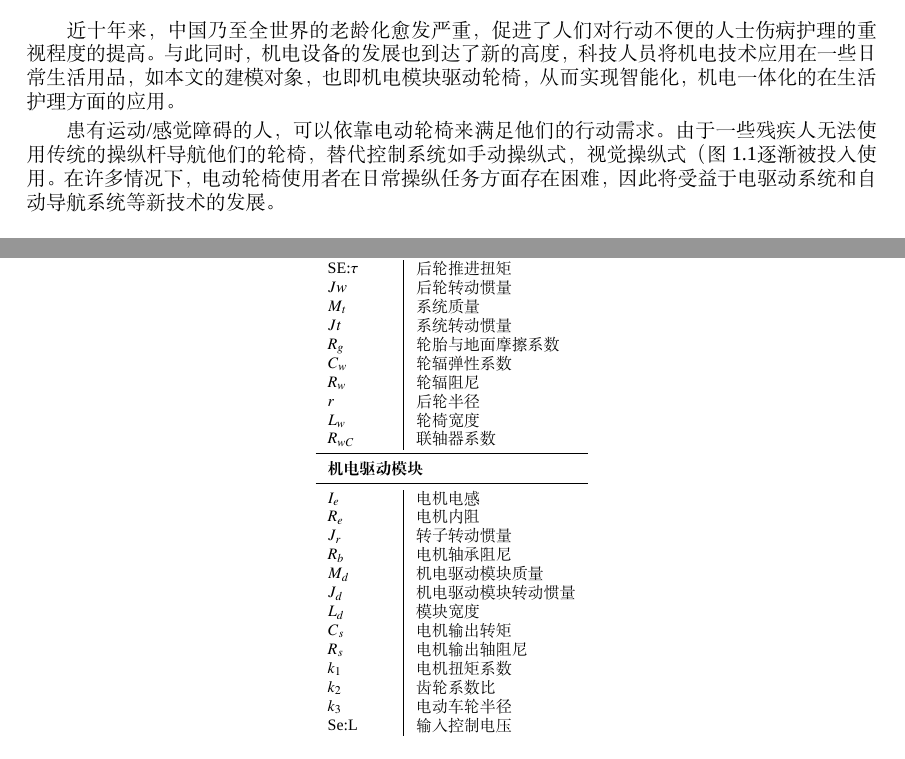
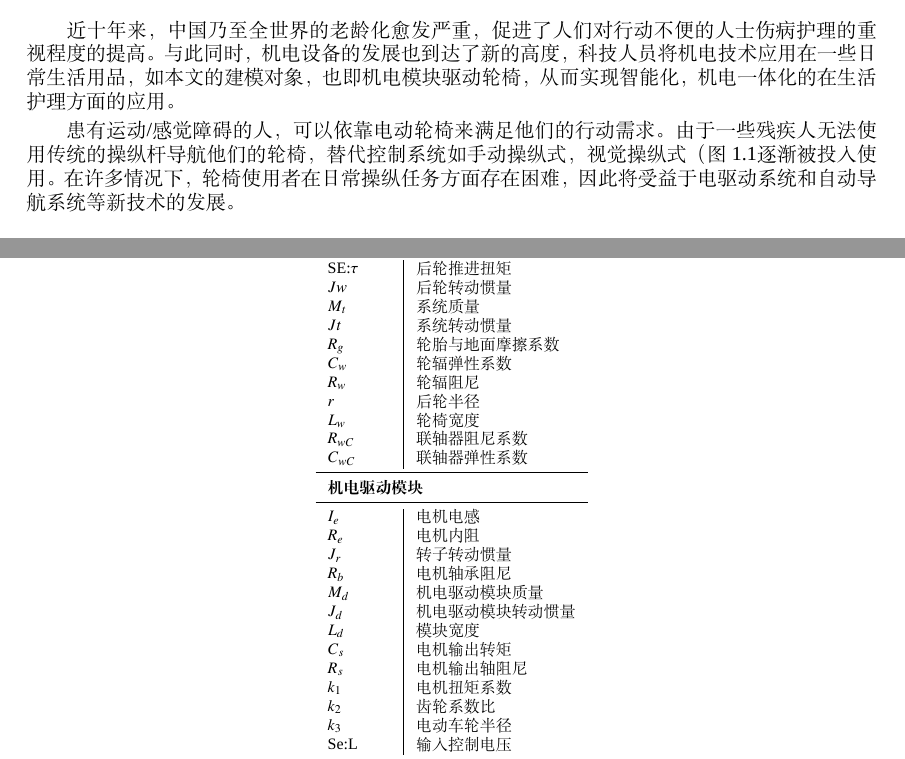
Before and after one commit to hibetterheyj/system_dynamic_modeling_coursework, a LaTeX document (report1/main.tex, which reads report1/data/1.Introduction.tex, report1/data/2.Modeling.tex): two parts of pages 2 and 5 of 20, joined at a grey line, cut so that both start at the same text. Compiled offline with XeLaTeX; a missing font is replaced by an installed copy or a similar font.

Commit message:
still some bugs

```diff
--- a/report1/data/1.Introduction.tex
+++ b/report1/data/1.Introduction.tex
@@ -9,7 +9,7 @@
 近十年来，中国乃至全世界的老龄化愈发严重，促进了人们对行动不便的人士伤病护理的重视程度的提高。与此同时，机电设备的发展也到达了新的高度，科技人员将机电技术应用在一些日常生活用品，如本文的建模对象，也即机电模块驱动轮椅，从而实现智能化，机电一体化的在生活护理方面的应用。
 
 患有运动/感觉障碍的人，可以依靠电动轮椅来满足他们的行动需求。 由于一些残疾人无法使用传统的操纵杆导航他们的轮椅，替代控制系统如手动操纵式，视觉操纵式（图\ref{fig:smart_wheel_chairs}逐渐被投入使用。
-在许多情况下，电动轮椅使用者在日常操纵任务方面存在困难，因此将受益于电驱动系统和自动导航系统等新技术的发展。
+在许多情况下，轮椅使用者在日常操纵任务方面存在困难，因此将受益于电驱动系统和自动导航系统等新技术的发展。
 
 %%%%%%%%%%%%%%%%%
 \begin{figure*}[!h]
--- a/report1/data/2.Modeling.tex
+++ b/report1/data/2.Modeling.tex
@@ -110,7 +110,8 @@
 	$ R_w $ & 轮辐阻尼\\
 	$ r $ & 后轮半径\\
 	$ L_w $ & 轮椅宽度\\
-	$ R_{wC} $ & 联轴器系数\\
+	$ R_{wC} $ & 联轴器阻尼系数\\
+	$ C_{wC} $ & 联轴器弹性系数\\
 	\midrule
 	\multicolumn{2}{l}{\textbf{机电驱动模块}} \\
 	\midrule
```
Also changed, not shown: report1/fig/3_2_bond.pdf, report1/fig/3_3_bond.pdf, report1/fig/3_4_bond.pdf, report1/fig/part1_bond.pdf, report1/report1_v1.2.pdf (added), 1 other file.
